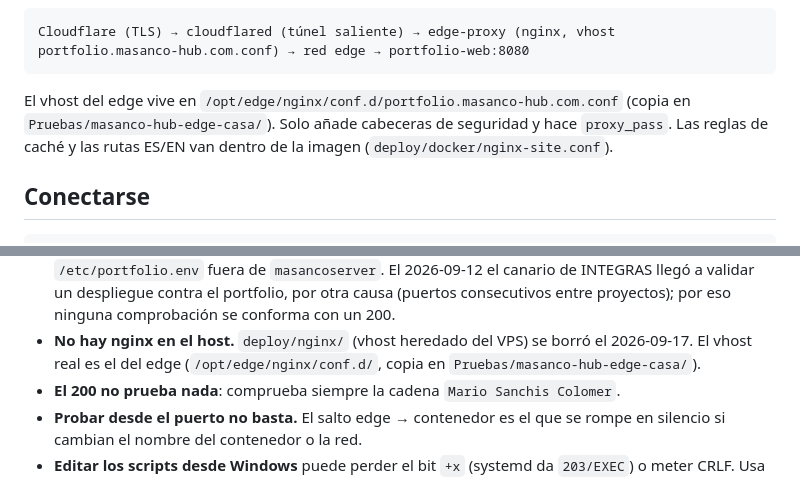
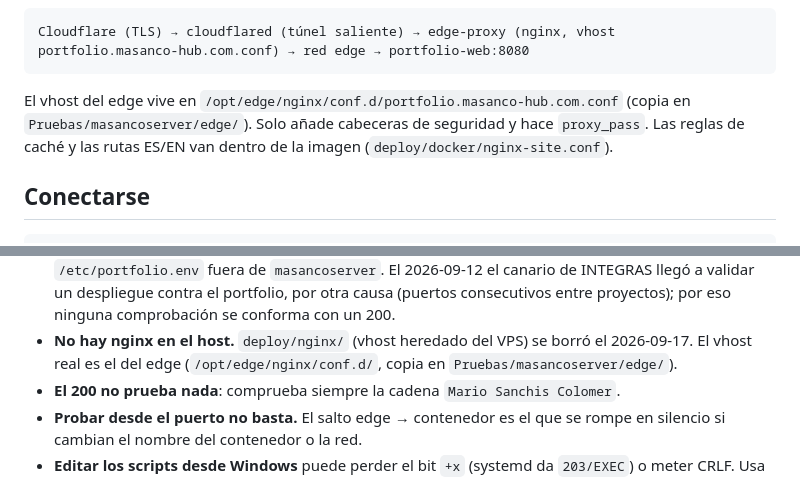
Before and after one commit to masanco7/portfolio-mario.sanchis, a Markdown page: GUIA-SERVIDOR.md, 2 parts joined by grey strips. Drawn GitHub-style.

Commit message:
docs: la infraestructura se llama ahora masancoserver/
Las cuatro carpetas sueltas (masanco-hub-edge-casa, masanco-hub-ollama-casa,
masanco-server, masanco-backup) se agruparon en Pruebas/masancoserver/ el
2026-09-20 y ya son un repo. Solo cambian rutas en documentacion: los nombres
de unidades systemd y las rutas de /opt siguen igual.

Co-Authored-By: Claude Opus 5 <noreply@anthropic.com>

````diff
--- a/GUIA-SERVIDOR.md
+++ b/GUIA-SERVIDOR.md
@@ -34,7 +34,7 @@ portfolio.masanco-hub.com.conf) → red edge → portfolio-web:8080
 ```
 
 El vhost del edge vive en `/opt/edge/nginx/conf.d/portfolio.masanco-hub.com.conf`
-(copia en `Pruebas/masanco-hub-edge-casa/`). Solo añade cabeceras de seguridad y
+(copia en `Pruebas/masancoserver/edge/`). Solo añade cabeceras de seguridad y
 hace `proxy_pass`. Las reglas de caché y las rutas ES/EN van dentro de la imagen
 (`deploy/docker/nginx-site.conf`).
 
@@ -309,7 +309,7 @@ Después, en los dos casos:
   conforma con un 200.
 - **No hay nginx en el host.** `deploy/nginx/` (vhost heredado del VPS) se
   borró el 2026-09-17. El vhost real es el del edge
-  (`/opt/edge/nginx/conf.d/`, copia en `Pruebas/masanco-hub-edge-casa/`).
+  (`/opt/edge/nginx/conf.d/`, copia en `Pruebas/masancoserver/edge/`).
 - **El 200 no prueba nada**: comprueba siempre la cadena `Mario Sanchis Colomer`.
 - **Probar desde el puerto no basta.** El salto edge → contenedor es el que se
   rompe en silencio si cambian el nombre del contenedor o la red.
````
Also changed, not shown: deploy/README.md (+1 -1 lines).
